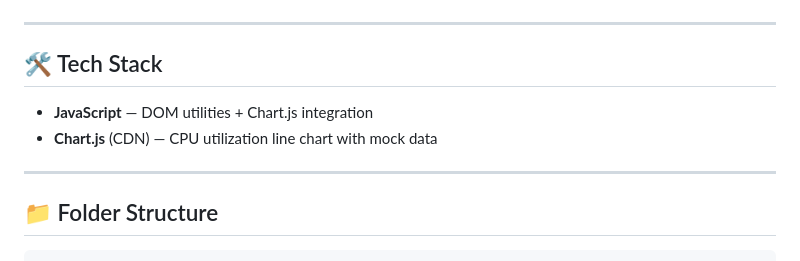
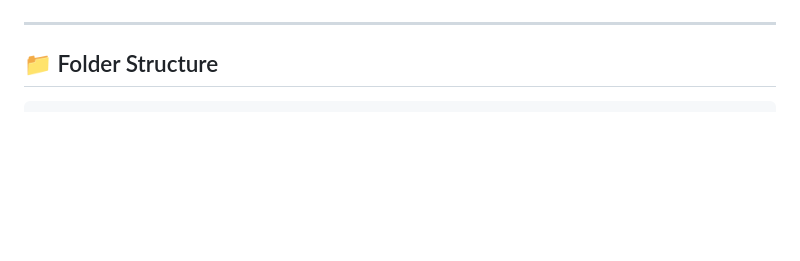
Before and after one commit to kumarsm9130/project-aws-server-monitoring, a Markdown page: README.md, the part around the change. Rendered like a GitHub page; blank space fills up the shorter version.

```diff
--- a/README.md
+++ b/README.md
@@ -53,12 +53,6 @@ This project demonstrates the end-to-end lifecycle of monitoring an EC2 server o
 
 ---
 
-## 🛠️ Tech Stack
-
-- **JavaScript** — DOM utilities + Chart.js integration
-- **Chart.js** (CDN) — CPU utilization line chart with mock data
-
----
 
 ## 📁 Folder Structure
 
```
